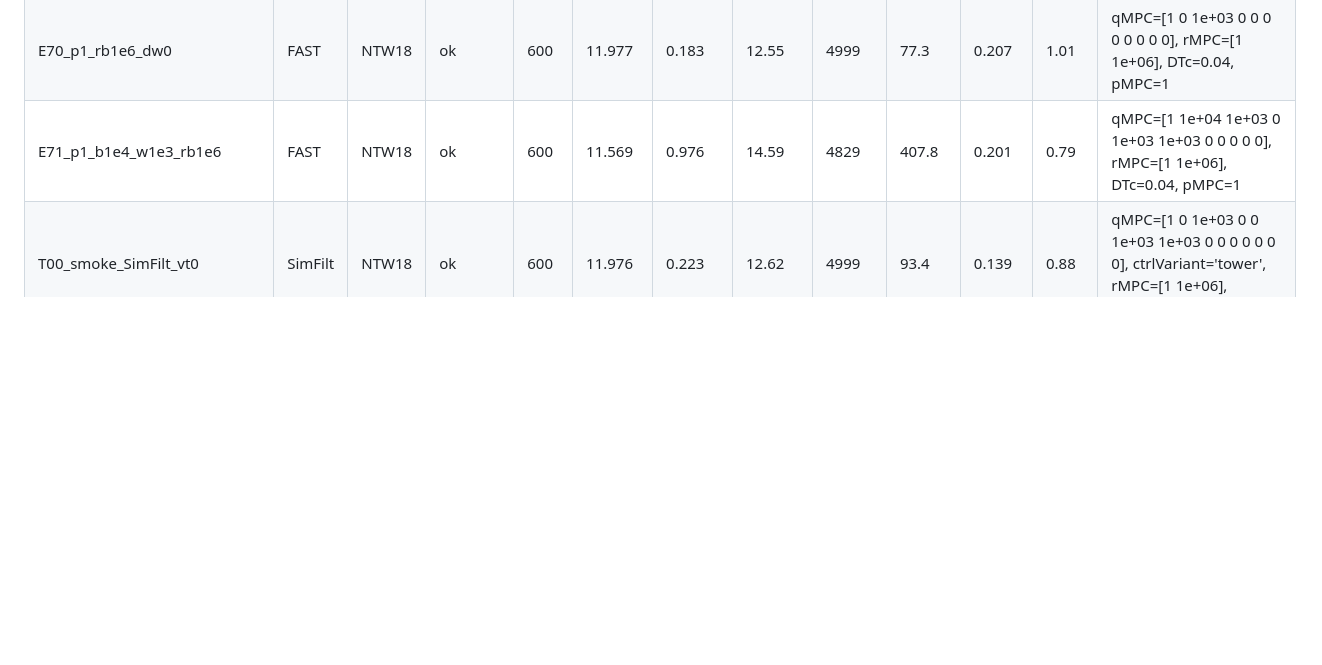
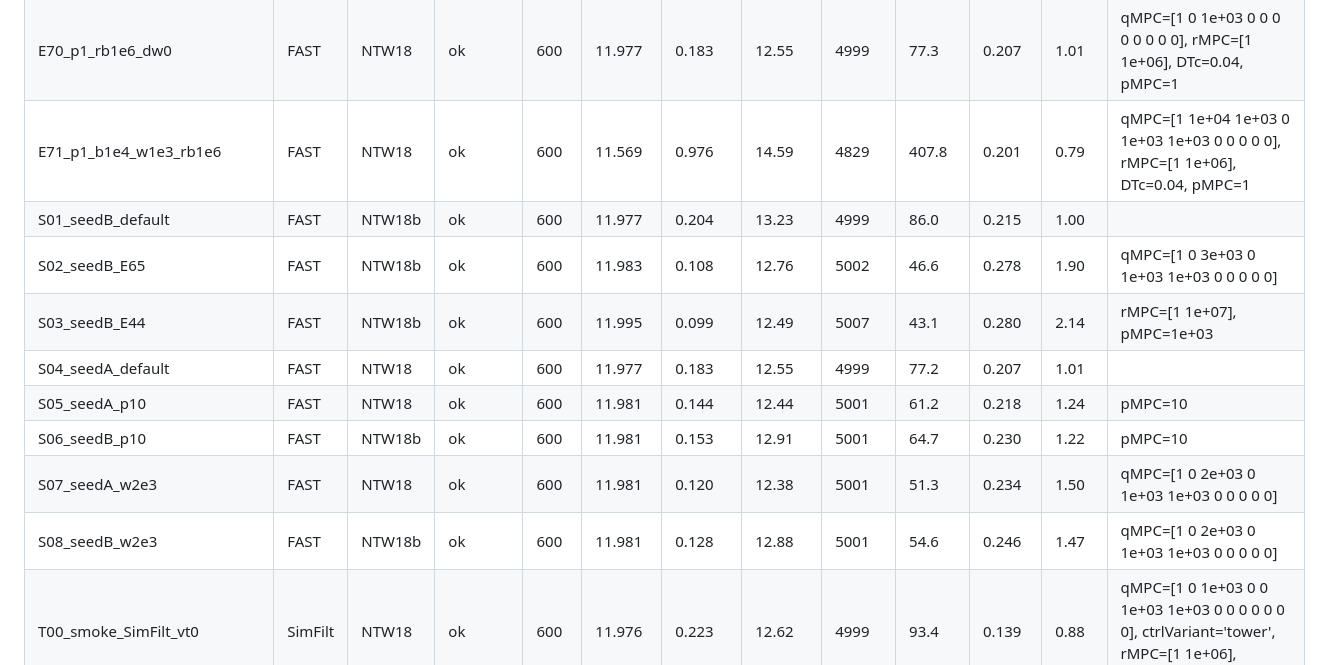
Before and after one commit to antjedittmer/2021-code-A-Velocity-quasiLPV-MPC-Algorithm-for-Wind-Turbine-Control, a Markdown page: NonLinMdl/experiments/results_summary.md, the part around the change. GitHub-like rendering; blank space fills up the shorter version.

Commit message:
Update experiment summary (91 experiments)
Co-Authored-By: Claude Opus 5.5 <noreply@anthropic.com>

```diff
--- a/NonLinMdl/experiments/results_summary.md
+++ b/NonLinMdl/experiments/results_summary.md
@@ -67,6 +67,14 @@ Generated by summarize_experiments.m. Metrics for t >= 15 s; rotor speed in rpm,
 | E69_p1_rb1e6_DTc080 | FAST | NTW18 | ok | 600 | 11.973 | 0.208 | 12.63 | 4997 | 87.3 | 0.204 | 1.02 | qMPC=[1 0 1e+03 0 1e+03 1e+03 0 0 0 0 0], rMPC=[1 1e+06], DTc=0.08, pMPC=1 |
 | E70_p1_rb1e6_dw0 | FAST | NTW18 | ok | 600 | 11.977 | 0.183 | 12.55 | 4999 | 77.3 | 0.207 | 1.01 | qMPC=[1 0 1e+03 0 0 0 0 0 0 0 0], rMPC=[1 1e+06], DTc=0.04, pMPC=1 |
 | E71_p1_b1e4_w1e3_rb1e6 | FAST | NTW18 | ok | 600 | 11.569 | 0.976 | 14.59 | 4829 | 407.8 | 0.201 | 0.79 | qMPC=[1 1e+04 1e+03 0 1e+03 1e+03 0 0 0 0 0], rMPC=[1 1e+06], DTc=0.04, pMPC=1 |
+| S01_seedB_default | FAST | NTW18b | ok | 600 | 11.977 | 0.204 | 13.23 | 4999 | 86.0 | 0.215 | 1.00 |  |
+| S02_seedB_E65 | FAST | NTW18b | ok | 600 | 11.983 | 0.108 | 12.76 | 5002 | 46.6 | 0.278 | 1.90 | qMPC=[1 0 3e+03 0 1e+03 1e+03 0 0 0 0 0] |
+| S03_seedB_E44 | FAST | NTW18b | ok | 600 | 11.995 | 0.099 | 12.49 | 5007 | 43.1 | 0.280 | 2.14 | rMPC=[1 1e+07], pMPC=1e+03 |
+| S04_seedA_default | FAST | NTW18 | ok | 600 | 11.977 | 0.183 | 12.55 | 4999 | 77.2 | 0.207 | 1.01 |  |
+| S05_seedA_p10 | FAST | NTW18 | ok | 600 | 11.981 | 0.144 | 12.44 | 5001 | 61.2 | 0.218 | 1.24 | pMPC=10 |
+| S06_seedB_p10 | FAST | NTW18b | ok | 600 | 11.981 | 0.153 | 12.91 | 5001 | 64.7 | 0.230 | 1.22 | pMPC=10 |
+| S07_seedA_w2e3 | FAST | NTW18 | ok | 600 | 11.981 | 0.120 | 12.38 | 5001 | 51.3 | 0.234 | 1.50 | qMPC=[1 0 2e+03 0 1e+03 1e+03 0 0 0 0 0] |
+| S08_seedB_w2e3 | FAST | NTW18b | ok | 600 | 11.981 | 0.128 | 12.88 | 5001 | 54.6 | 0.246 | 1.47 | qMPC=[1 0 2e+03 0 1e+03 1e+03 0 0 0 0 0] |
 | T00_smoke_SimFilt_vt0 | SimFilt | NTW18 | ok | 600 | 11.976 | 0.223 | 12.62 | 4999 | 93.4 | 0.139 | 0.88 | qMPC=[1 0 1e+03 0 0 1e+03 1e+03 0 0 0 0 0 0 0], ctrlVariant='tower', rMPC=[1 1e+06], DTc=0.04, pMPC=1 |
 | T01_vt0 | FAST | NTW18 | ok | 600 | 11.976 | 0.190 | 12.57 | 4999 | 80.0 | 0.206 | 0.99 | qMPC=[1 0 1e+03 0 0 1e+03 1e+03 0 0 0 0 0 0 0], ctrlVariant='tower', rMPC=[1 1e+06], DTc=0.04, pMPC=1 |
 | T02_vt1e3 | FAST | NTW18 | failed | 129 | 14.678 | 3.058 | 20.84 | 6127 | 1276.6 | 6.109 | 9.20 | qMPC=[1 0 1e+03 1e+03 0 1e+03 1e+03 0 0 0 0 0 0 0], ctrlVariant='tower', rMPC=[1 1e+06], DTc=0.04, pMPC=1 |
```
